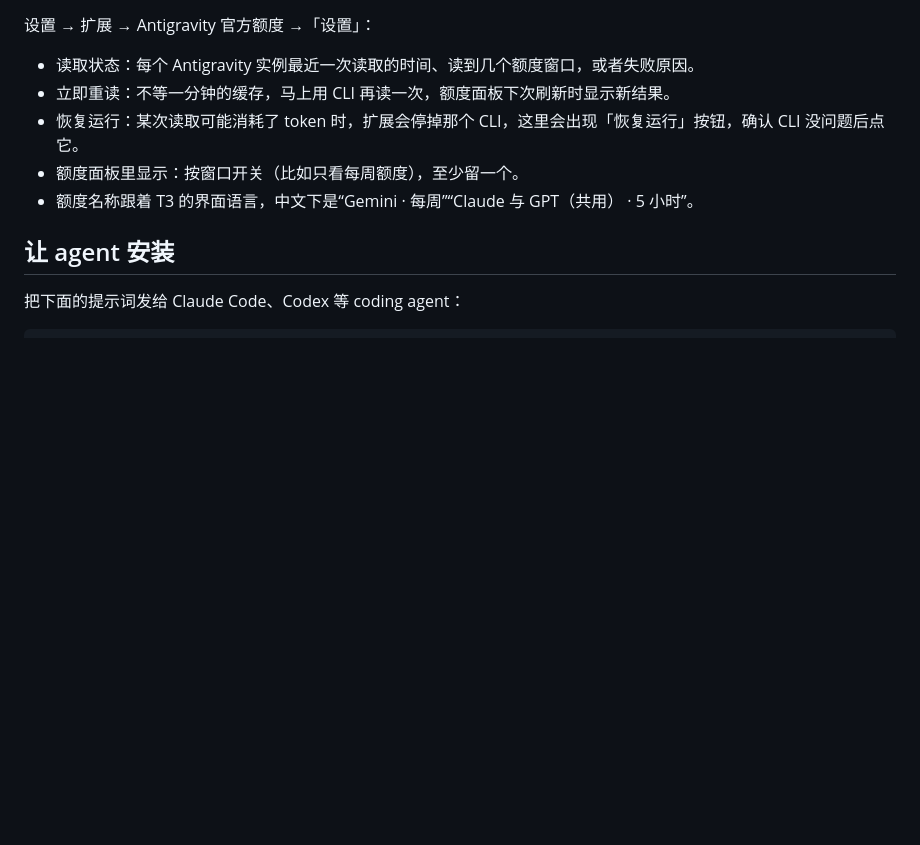
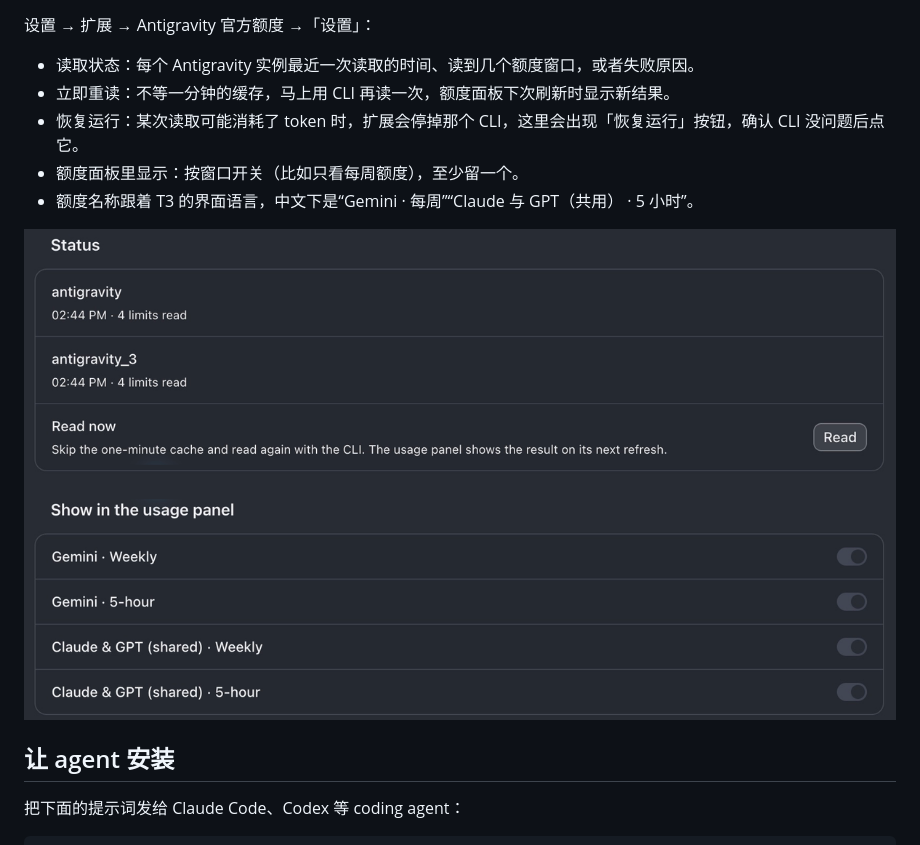
Before and after one commit to ZiHao256/t3x-agy-usage, a Markdown page: README.md, the part around the change. Rendered like a GitHub page; pictures changed too: docs/settings.png (added); blank space fills up the shorter version.

Commit message:
README: settings screenshot

```diff
--- a/README.md
+++ b/README.md
@@ -17,6 +17,8 @@ T3 额度面板里的 Antigravity 额度改由官方 CLI 的 `/usage` 读取：
 - 恢复运行：某次读取可能消耗了 token 时，扩展会停掉那个 CLI，这里会出现「恢复运行」按钮，确认 CLI 没问题后点它。
 - 额度面板里显示：按窗口开关（比如只看每周额度），至少留一个。
 - 额度名称跟着 T3 的界面语言，中文下是“Gemini · 每周”“Claude 与 GPT（共用） · 5 小时”。
+
+![设置面板：两个实例的读取状态、立即重读，以及额度面板里显示哪些额度](docs/settings.png)
 
 ## 让 agent 安装
 
```
Also changed, not shown: README.en.md (+2 -0 lines).
